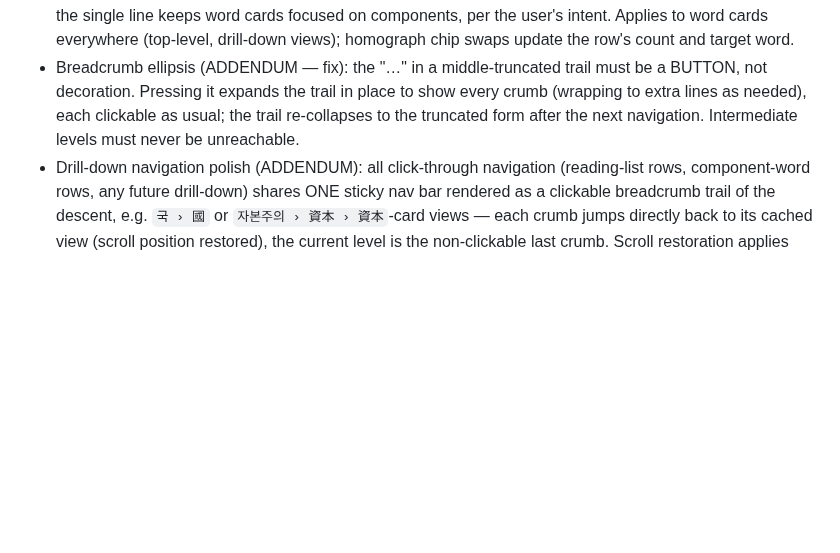
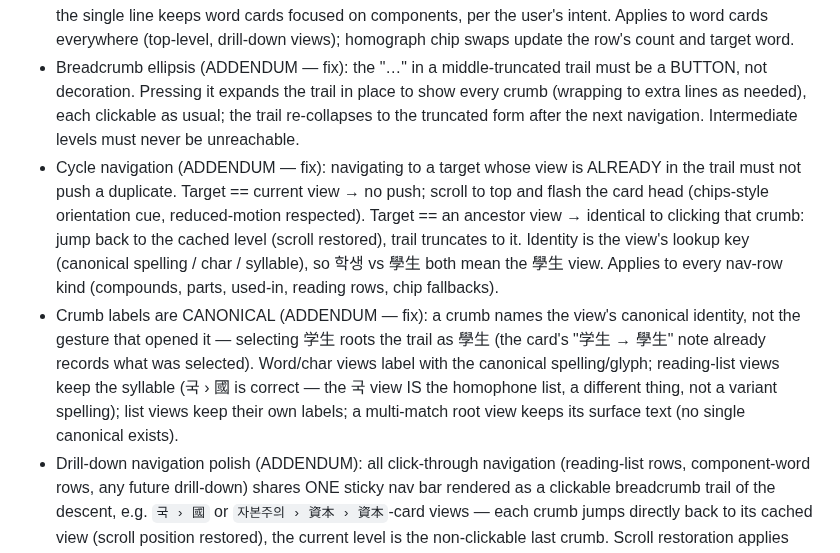
Before and after one commit to jjm4000/etymikon, a Markdown page: SPEC.md, the part around the change. GitHub-like rendering; blank space fills up the shorter version.

Commit message:
SPEC: cycle navigation + canonical crumb labels addenda

```diff
--- a/SPEC.md
+++ b/SPEC.md
@@ -404,6 +404,22 @@ Service worker behavior:
   show every crumb (wrapping to extra lines as needed), each clickable as
   usual; the trail re-collapses to the truncated form after the next
   navigation. Intermediate levels must never be unreachable.
+- Cycle navigation (ADDENDUM — fix): navigating to a target whose view is
+  ALREADY in the trail must not push a duplicate. Target == current view →
+  no push; scroll to top and flash the card head (chips-style orientation
+  cue, reduced-motion respected). Target == an ancestor view → identical to
+  clicking that crumb: jump back to the cached level (scroll restored), trail
+  truncates to it. Identity is the view's lookup key (canonical spelling /
+  char / syllable), so 학생 vs 學生 both mean the 學生 view. Applies to every
+  nav-row kind (compounds, parts, used-in, reading rows, chip fallbacks).
+- Crumb labels are CANONICAL (ADDENDUM — fix): a crumb names the view's
+  canonical identity, not the gesture that opened it — selecting 学生 roots
+  the trail as 學生 (the card's "学生 → 學生" note already records what was
+  selected). Word/char views label with the canonical spelling/glyph;
+  reading-list views keep the syllable (국 › 國 is correct — the 국 view IS
+  the homophone list, a different thing, not a variant spelling); list views
+  keep their own labels; a multi-match root view keeps its surface text
+  (no single canonical exists).
 - Drill-down navigation polish (ADDENDUM): all click-through navigation
   (reading-list rows, component-word rows, any future drill-down) shares ONE
   sticky nav bar rendered as a clickable breadcrumb trail of the descent, e.g.
```
